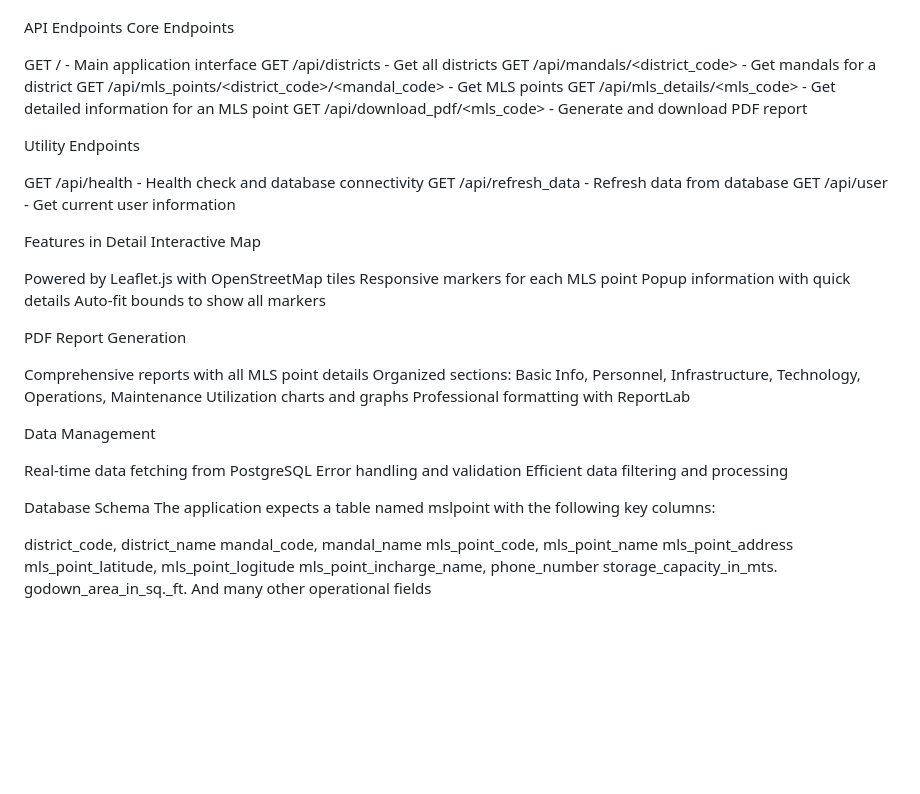
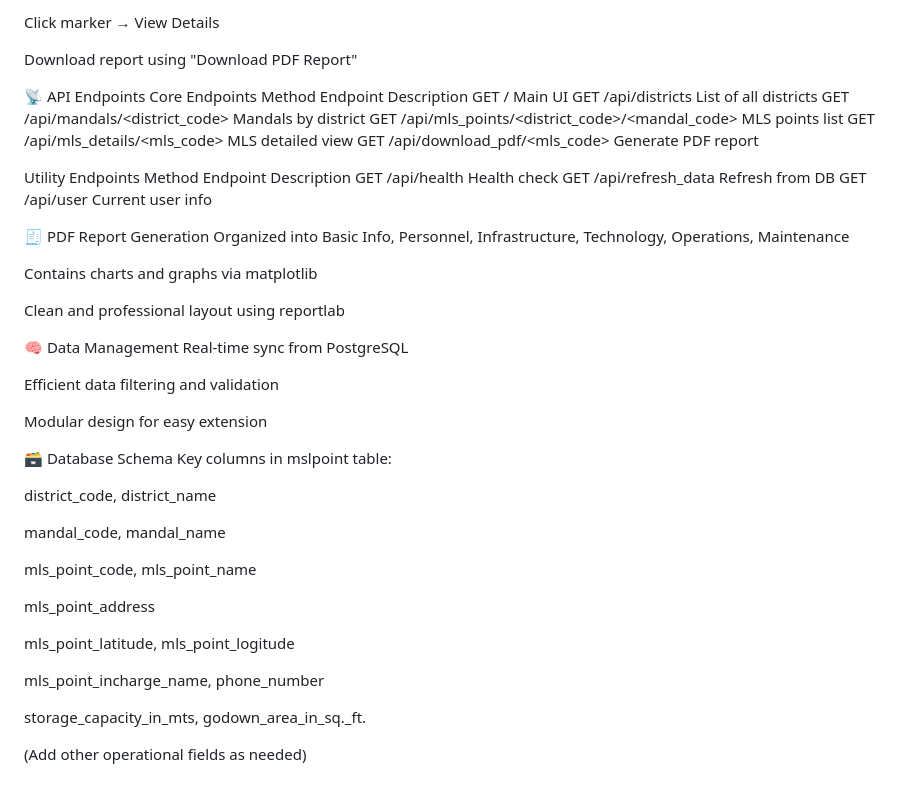
Before and after one commit to Nazeershaik99/MLS_point_locater, a Markdown page: README.md, the part around the change printed below. GitHub-like rendering; blank space fills up the shorter version.

```diff
--- a/README.md
+++ b/README.md
@@ -129,51 +158,53 @@ Generate PDF reports using the "Download PDF Report" button
 
+Click marker → View Details
 
-API Endpoints
+Download report using "Download PDF Report"
+
+📡 API Endpoints
 Core Endpoints
-
-GET / - Main application interface
-GET /api/districts - Get all districts
-GET /api/mandals/<district_code> - Get mandals for a district
-GET /api/mls_points/<district_code>/<mandal_code> - Get MLS points
-GET /api/mls_details/<mls_code> - Get detailed information for an MLS point
-GET /api/download_pdf/<mls_code> - Generate and download PDF report
+Method	Endpoint	Description
+GET	/	Main UI
+GET	/api/districts	List of all districts
+GET	/api/mandals/<district_code>	Mandals by district
+GET	/api/mls_points/<district_code>/<mandal_code>	MLS points list
+GET	/api/mls_details/<mls_code>	MLS detailed view
+GET	/api/download_pdf/<mls_code>	Generate PDF report
 
 Utility Endpoints
+Method	Endpoint	Description
+GET	/api/health	Health check
+GET	/api/refresh_data	Refresh from DB
+GET	/api/user	Current user info
 
-GET /api/health - Health check and database connectivity
-GET /api/refresh_data - Refresh data from database
-GET /api/user - Get current user information
+🧾 PDF Report Generation
+Organized into Basic Info, Personnel, Infrastructure, Technology, Operations, Maintenance
 
-Features in Detail
-Interactive Map
+Contains charts and graphs via matplotlib
 
-Powered by Leaflet.js with OpenStreetMap tiles
-Responsive markers for each MLS point
-Popup information with quick details
-Auto-fit bounds to show all markers
+Clean and professional layout using reportlab
 
-PDF Report Generation
+🧠 Data Management
+Real-time sync from PostgreSQL
 
-Comprehensive reports with all MLS point details
-Organized sections: Basic Info, Personnel, Infrastructure, Technology, Operations, Maintenance
-Utilization charts and graphs
-Professional formatting with ReportLab
+Efficient data filtering and validation
 
-Data Management
+Modular design for easy extension
 
-Real-time data fetching from PostgreSQL
-Error handling and validation
-Efficient data filtering and processing
-
-Database Schema
-The application expects a table named mslpoint with the following key columns:
+🗃️ Database Schema
+Key columns in mslpoint table:
 
 district_code, district_name
+
 mandal_code, mandal_name
+
 mls_point_code, mls_point_name
+
 mls_point_address
+
 mls_point_latitude, mls_point_logitude
+
 mls_point_incharge_name, phone_number
-storage_capacity_in_mts.
-godown_area_in_sq._ft.
-And many other operational fields
+
+storage_capacity_in_mts, godown_area_in_sq._ft.
+
+(Add other operational fields as needed)
```
Also changed, not shown: other parts of README.md (+107 -78 lines).
